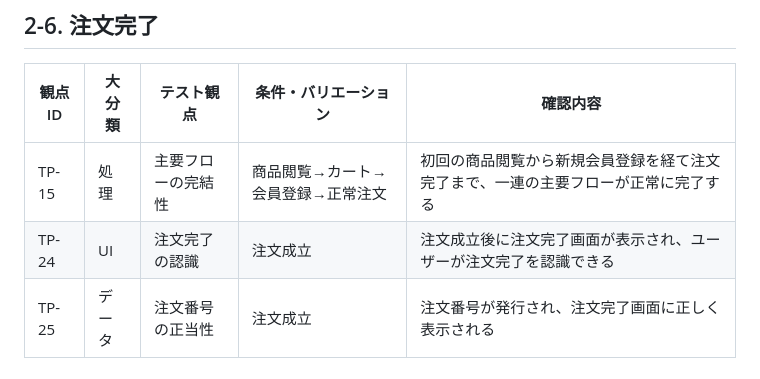
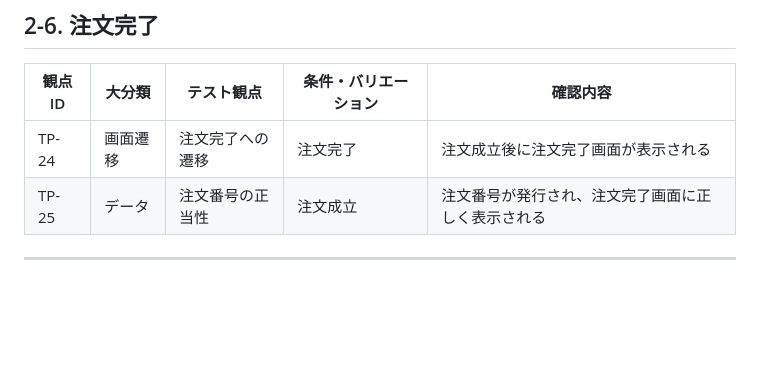
Before and after one commit to m5320023m-max/QA-EC-Portfolio, a Markdown page: 04_テスト分析・設計/テスト分析・設計.md, the part around the change. Rendered like a GitHub page; blank space fills up the shorter version.

```diff
--- a/04_テスト分析・設計/テスト分析・設計.md
+++ b/04_テスト分析・設計/テスト分析・設計.md
@@ -112,8 +112,7 @@
 ## 2-6. 注文完了
 | 観点ID | 大分類 | テスト観点 | 条件・バリエーション | 確認内容 |
 |---|---|---|---|---|
-| TP-15 | 処理 | 主要フローの完結性 | 商品閲覧→カート→会員登録→正常注文 | 初回の商品閲覧から新規会員登録を経て注文完了まで、一連の主要フローが正常に完了する |
-| TP-24 | UI | 注文完了の認識 | 注文成立 | 注文成立後に注文完了画面が表示され、ユーザーが注文完了を認識できる |
+| TP-24 | 画面遷移 | 注文完了への遷移 | 注文完了 | 注文成立後に注文完了画面が表示される |
 | TP-25 | データ | 注文番号の正当性 | 注文成立 | 注文番号が発行され、注文完了画面に正しく表示される |
 
 ---
```
